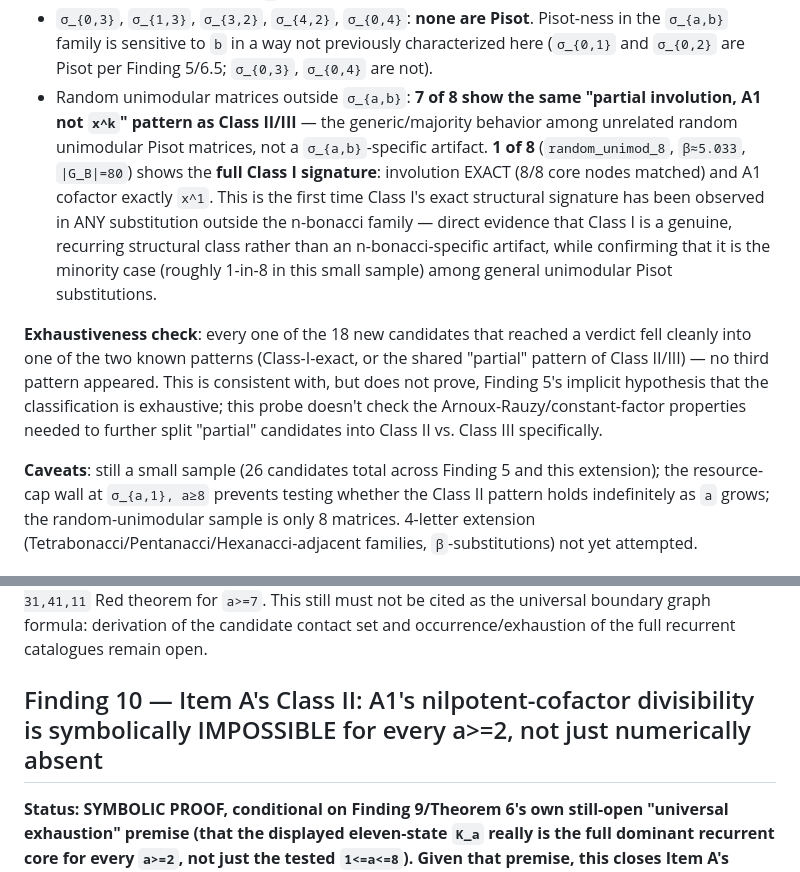
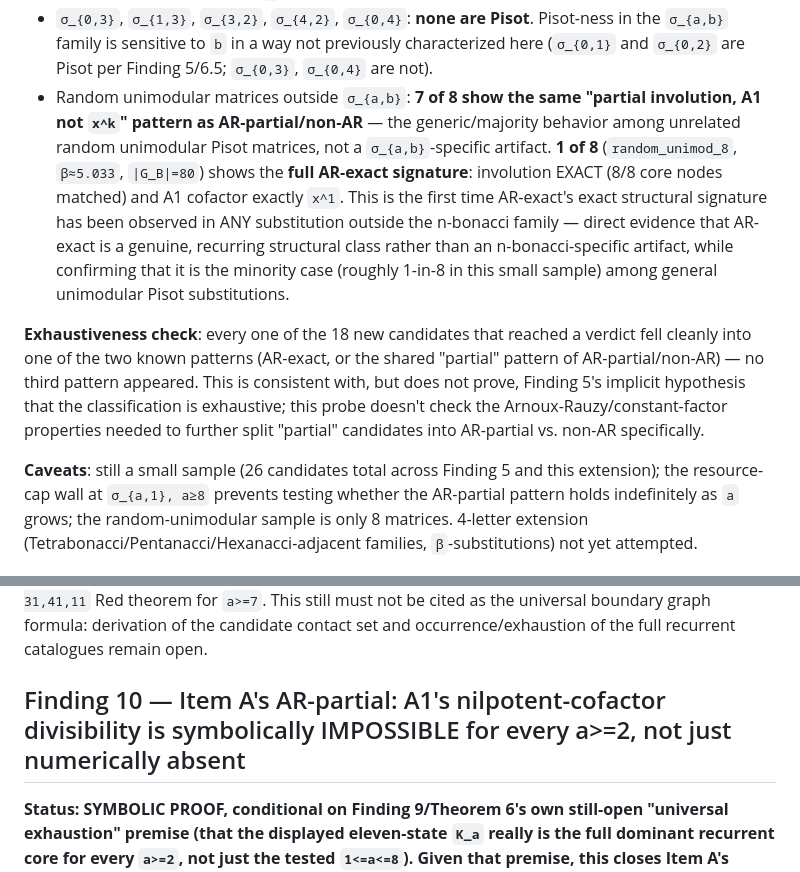
Before and after one commit to AMcRoberts/RavelMath, a Markdown page: docs/FINDINGS_FOR_CITATION.md, 2 parts joined by grey strips. Drawn GitHub-style.

```diff
--- a/docs/FINDINGS_FOR_CITATION.md
+++ b/docs/FINDINGS_FOR_CITATION.md
@@ -762,14 +762,14 @@ Results:
   a way not previously characterized here (`σ_{0,1}` and `σ_{0,2}`
   are Pisot per Finding 5/6.5; `σ_{0,3}`, `σ_{0,4}` are not).
 - Random unimodular matrices outside `σ_{a,b}`: **7 of 8 show the
-  same "partial involution, A1 not `x^k`" pattern as Class II/III**
+  same "partial involution, A1 not `x^k`" pattern as AR-partial/non-AR**
   — the generic/majority behavior among unrelated random unimodular
   Pisot matrices, not a `σ_{a,b}`-specific artifact. **1 of 8**
-  (`random_unimod_8`, `β≈5.033`, `|G_B|=80`) shows the **full Class I
+  (`random_unimod_8`, `β≈5.033`, `|G_B|=80`) shows the **full AR-exact
   signature**: involution EXACT (8/8 core nodes matched) and A1
-  cofactor exactly `x^1`. This is the first time Class I's exact
+  cofactor exactly `x^1`. This is the first time AR-exact's exact
   structural signature has been observed in ANY substitution outside
-  the n-bonacci family — direct evidence that Class I is a genuine,
+  the n-bonacci family — direct evidence that AR-exact is a genuine,
   recurring structural class rather than an n-bonacci-specific
   artifact, while confirming that it is the minority case (roughly
   1-in-8 in this small sample) among general unimodular Pisot
@@ -777,16 +777,16 @@ Results:
 
 **Exhaustiveness check**: every one of the 18 new candidates that
 reached a verdict fell cleanly into one of the two known patterns
-(Class-I-exact, or the shared "partial" pattern of Class II/III) —
+(AR-exact, or the shared "partial" pattern of AR-partial/non-AR) —
 no third pattern appeared. This is consistent with, but does not
 prove, Finding 5's implicit hypothesis that the classification is
 exhaustive; this probe doesn't check the Arnoux-Rauzy/constant-factor
-properties needed to further split "partial" candidates into Class II
-vs. Class III specifically.
+properties needed to further split "partial" candidates into AR-partial
+vs. non-AR specifically.
 
 **Caveats**: still a small sample (26 candidates total across Finding
 5 and this extension); the resource-cap wall at `σ_{a,1}, a≥8`
-prevents testing whether the Class II pattern holds indefinitely as
+prevents testing whether the AR-partial pattern holds indefinitely as
 `a` grows; the random-unimodular sample is only 8 matrices. 4-letter
 extension (Tetrabonacci/Pentanacci/Hexanacci-adjacent families,
 `β`-substitutions) not yet attempted.
@@ -882,7 +882,7 @@ theorem for `a>=7`. This still must not be cited as the universal
 boundary graph formula: derivation of the candidate contact set and
 occurrence/exhaustion of the full recurrent catalogues remain open.
 
-## Finding 10 — Item A's Class II: A1's nilpotent-cofactor divisibility is symbolically IMPOSSIBLE for every a>=2, not just numerically absent
+## Finding 10 — Item A's AR-partial: A1's nilpotent-cofactor divisibility is symbolically IMPOSSIBLE for every a>=2, not just numerically absent
 
 **Status: SYMBOLIC PROOF, conditional on Finding 9/Theorem 6's own
 still-open "universal exhaustion" premise (that the displayed
```
Also changed, not shown: other parts of docs/FINDINGS_FOR_CITATION.md (+21 -21 lines), docs/DIRECTION_AND_OPEN_THREADS.md (+11 -11 lines).
